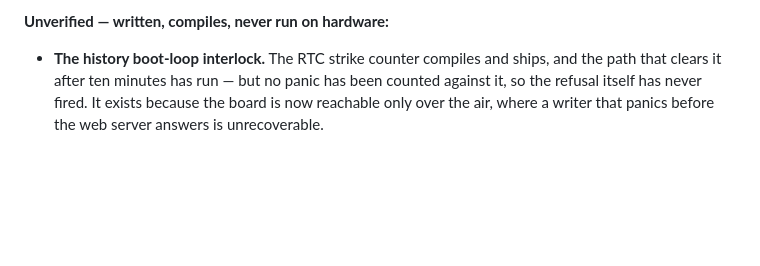
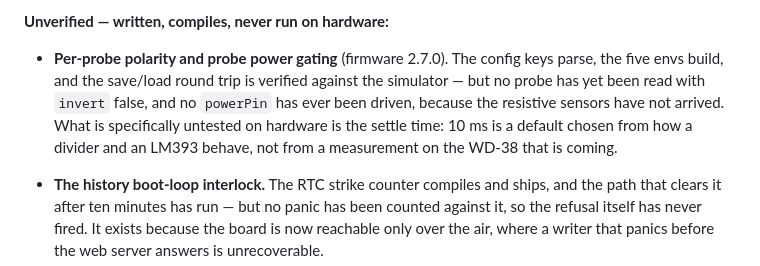
Before and after one commit to andrenepomuceno/esp_garden, a Markdown page: CLAUDE.md, the part around the change. Rendered like a GitHub page; blank space fills up the shorter version.

Commit message:
docs: the probe polarity and power work is unverified until the sensors arrive
The config parses, five envs build and the save/load round trip holds against
the simulator, but no probe has been read with invert false and no power pin has
ever been driven. The settle default of 10 ms comes from how a resistive divider
and an LM393 behave, not from a measurement on the sensor that is coming.

```diff
--- a/CLAUDE.md
+++ b/CLAUDE.md
@@ -285,6 +285,14 @@ garbage. An hour went into learning that.
     still ahead, at 1440.
 
 **Unverified — written, compiles, never run on hardware:**
+
+- **Per-probe polarity and probe power gating** (firmware 2.7.0). The config
+  keys parse, the five envs build, and the save/load round trip is verified
+  against the simulator — but no probe has yet been read with `invert` false,
+  and no `powerPin` has ever been driven, because the resistive sensors have
+  not arrived. What is specifically untested on hardware is the settle time: 10
+  ms is a default chosen from how a divider and an LM393 behave, not from a
+  measurement on the WD-38 that is coming.
 
 - **The history boot-loop interlock.** The RTC strike counter compiles and
   ships, and the path that clears it after ten minutes has run — but no panic
```
